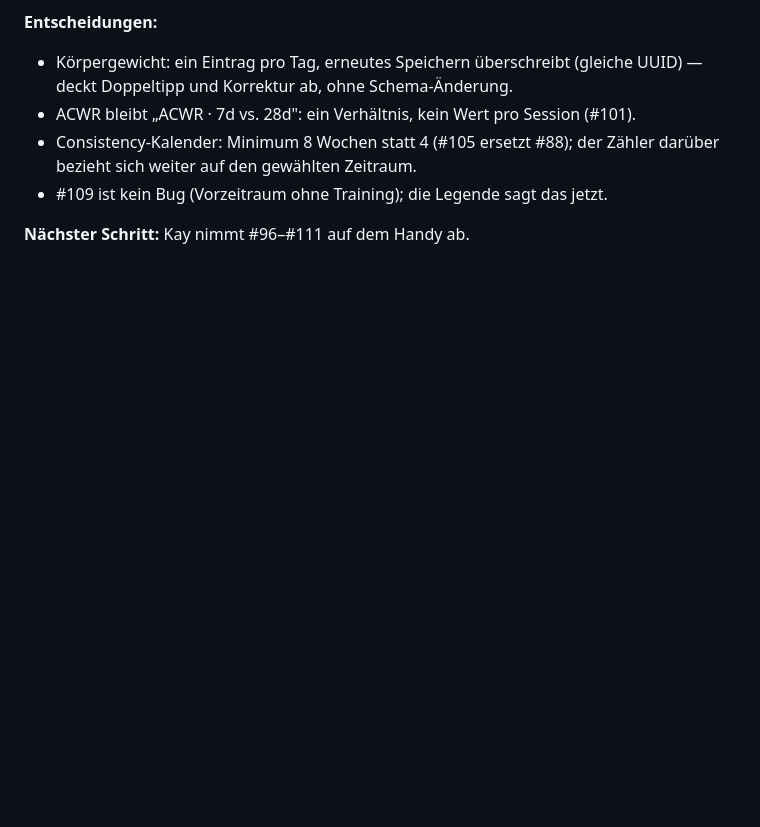
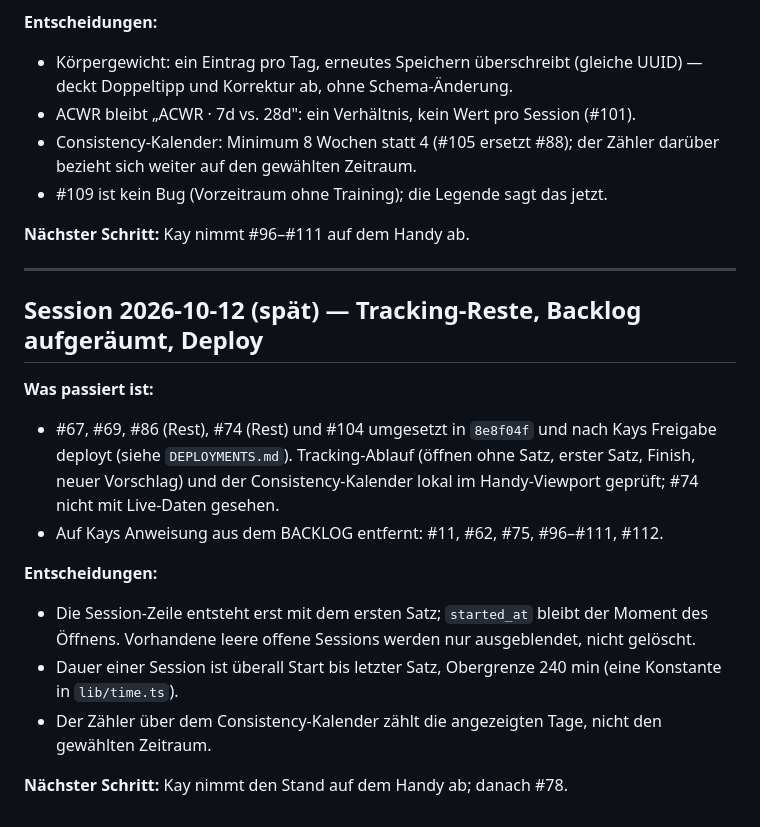
Before and after one commit to kaywiegand/gym-tracker-app, a Markdown page: PROCESS_LOG.md, the part around the change. Rendered like a GitHub page; blank space fills up the shorter version.

Commit message:
docs: backlog 67/69/74/86 live, process log, log deploy 20261012-1942
Co-Authored-By: Claude Opus 5.5 <noreply@anthropic.com>

```diff
--- a/PROCESS_LOG.md
+++ b/PROCESS_LOG.md
@@ -430,3 +430,18 @@
 - #109 ist kein Bug (Vorzeitraum ohne Training); die Legende sagt das jetzt.
 
 **Nächster Schritt:** Kay nimmt #96–#111 auf dem Handy ab.
+
+---
+
+## Session 2026-10-12 (spät) — Tracking-Reste, Backlog aufgeräumt, Deploy
+
+**Was passiert ist:**
+- #67, #69, #86 (Rest), #74 (Rest) und #104 umgesetzt in `8e8f04f` und nach Kays Freigabe deployt (siehe `DEPLOYMENTS.md`). Tracking-Ablauf (öffnen ohne Satz, erster Satz, Finish, neuer Vorschlag) und der Consistency-Kalender lokal im Handy-Viewport geprüft; #74 nicht mit Live-Daten gesehen.
+- Auf Kays Anweisung aus dem BACKLOG entfernt: #11, #62, #75, #96–#111, #112.
+
+**Entscheidungen:**
+- Die Session-Zeile entsteht erst mit dem ersten Satz; `started_at` bleibt der Moment des Öffnens. Vorhandene leere offene Sessions werden nur ausgeblendet, nicht gelöscht.
+- Dauer einer Session ist überall Start bis letzter Satz, Obergrenze 240 min (eine Konstante in `lib/time.ts`).
+- Der Zähler über dem Consistency-Kalender zählt die angezeigten Tage, nicht den gewählten Zeitraum.
+
+**Nächster Schritt:** Kay nimmt den Stand auf dem Handy ab; danach #78.
```
Also changed, not shown: BACKLOG.md (+4 -4 lines), DEPLOYMENTS.md (+1 -0 lines).
